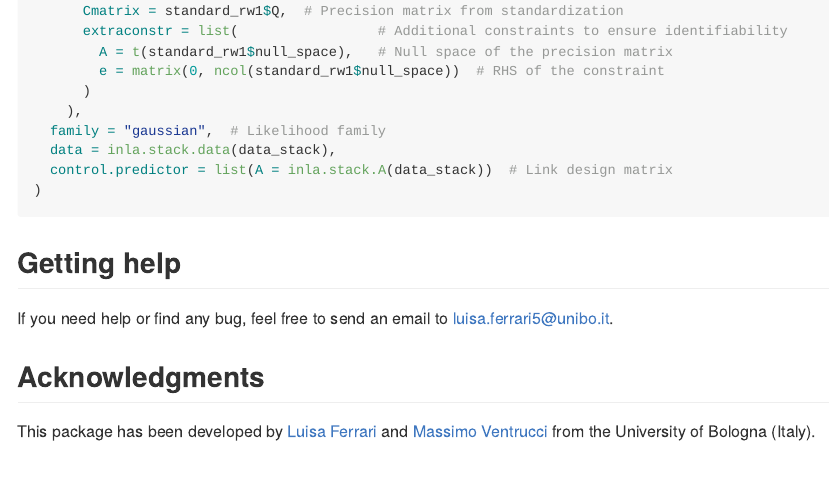
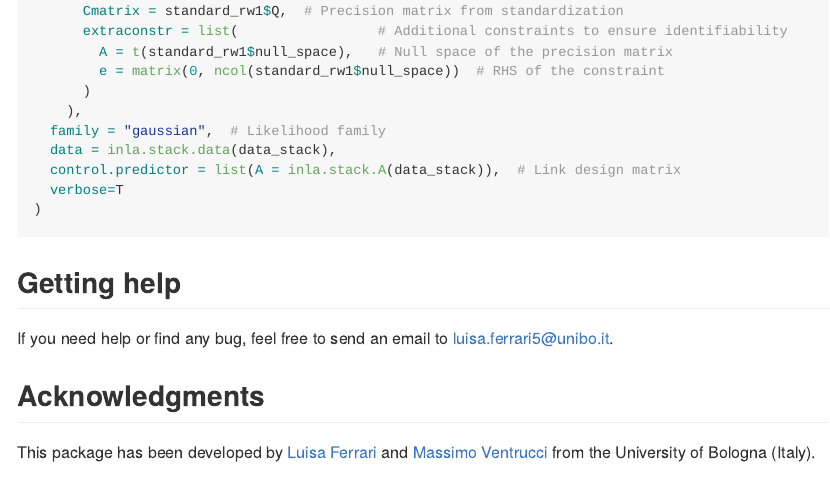
Before and after one commit to LFerrariIt/scaleGMRF, an R Markdown document (README.Rmd): the page in a window 1100 px wide, from 2950 px down. The pictures show the output file README.md that the author committed with the source, drawn offline in the style of GitHub.

Commit message:
Changed typos

````diff
--- a/README.Rmd
+++ b/README.Rmd
@@ -131,7 +131,8 @@ model <- inla(
     ),
   family = "gaussian",  # Likelihood family
   data = inla.stack.data(data_stack),
-  control.predictor = list(A = inla.stack.A(data_stack))  # Link design matrix
+  control.predictor = list(A = inla.stack.A(data_stack)),  # Link design matrix
+  verbose=T
 )
 ```
 
````
Also changed, not shown: README.md.
